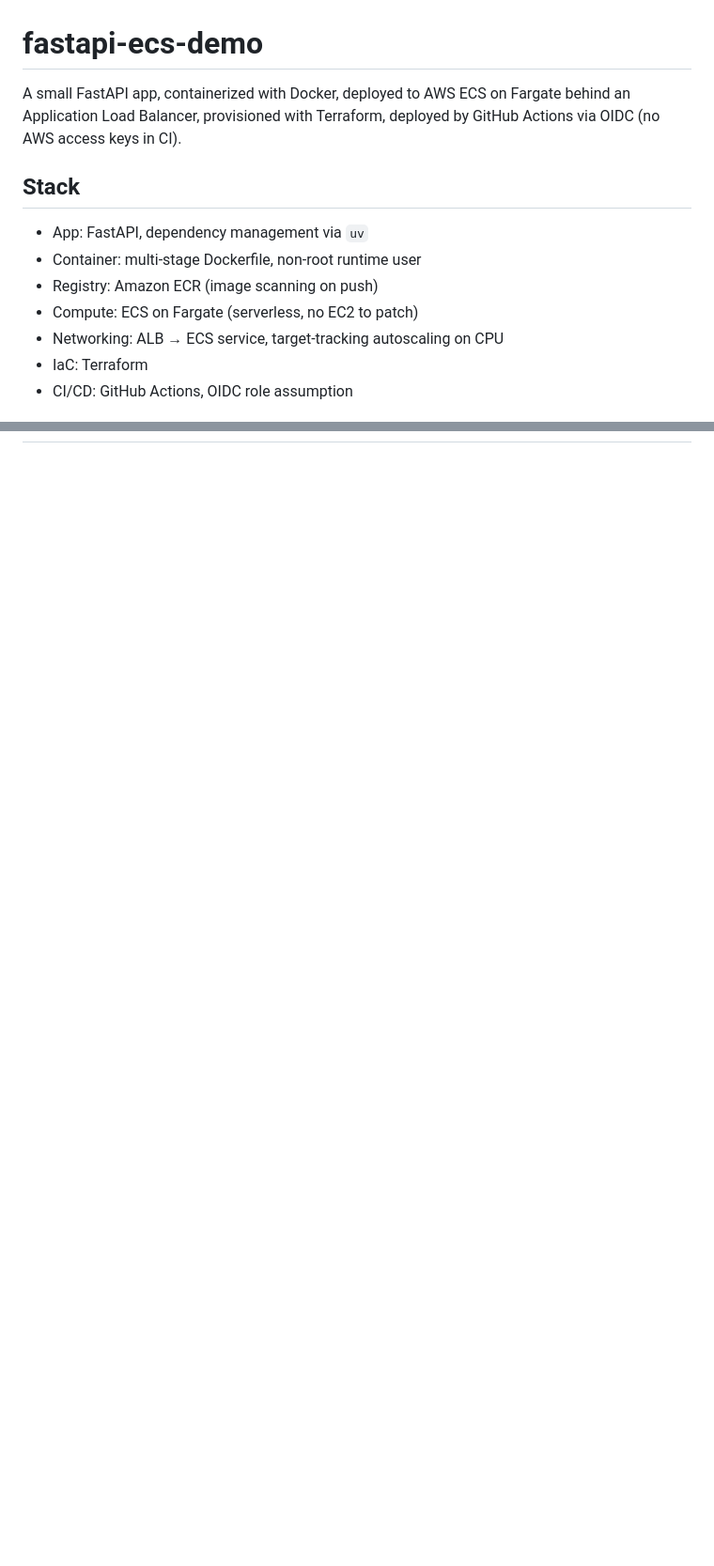
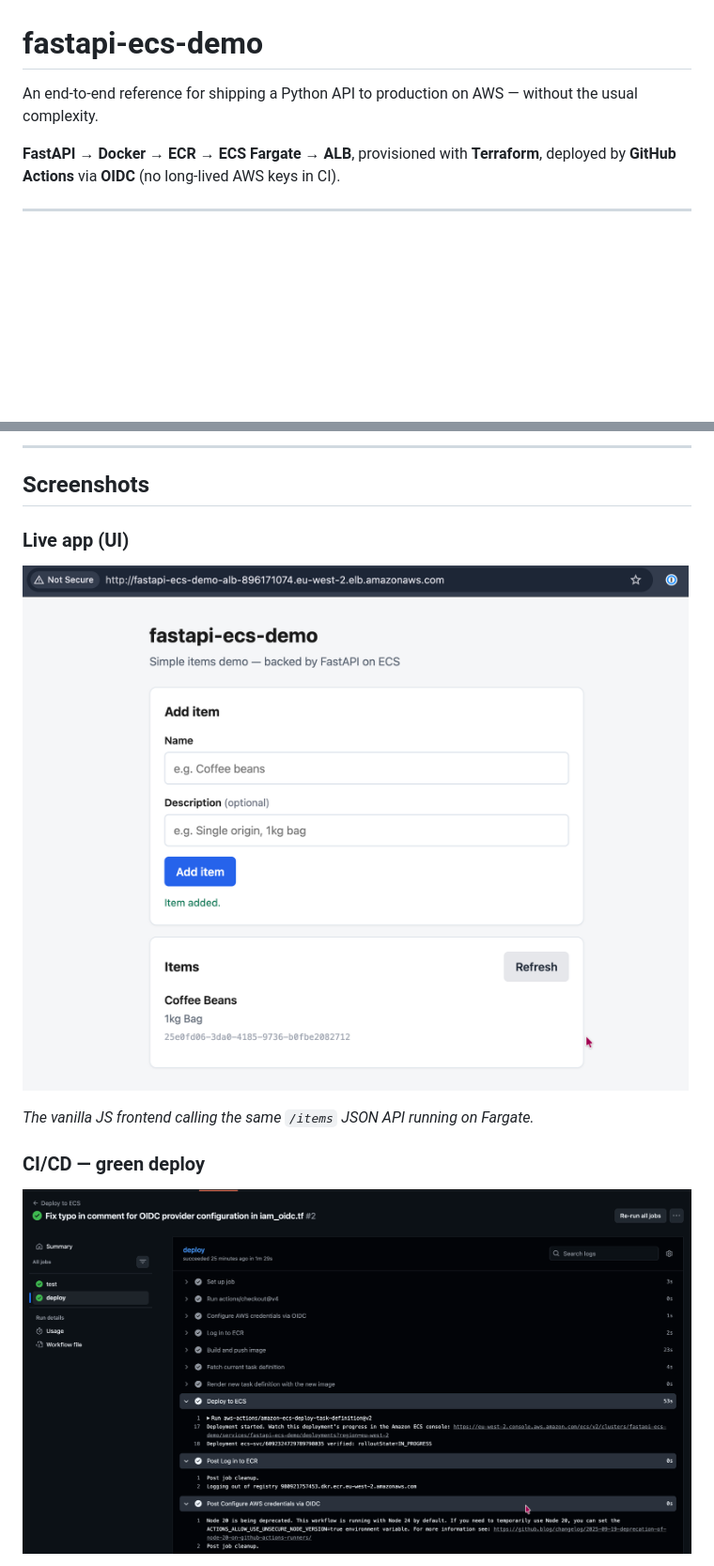
Before and after one commit to PantelisTsagkas/fastapi-ecs-demo, a Markdown page: README.md, 2 parts joined by grey strips. Shown at 94% size. Rendered like a GitHub page; pictures changed too: docs/screenshots/github_actions.png (added), docs/screenshots/live_ui.png (added); blank space fills up the shorter version.

```diff
--- a/README.md
+++ b/README.md
@@ -1,16 +1,8 @@
 # fastapi-ecs-demo
 
-A small FastAPI app, containerized with Docker, deployed to AWS ECS on Fargate
-behind an Application Load Balancer, provisioned with Terraform, deployed by
-GitHub Actions via OIDC (no AWS access keys in CI).
+An end-to-end reference for shipping a Python API to production on AWS — without the usual complexity.
 
-## Stack
+**FastAPI** → **Docker** → **ECR** → **ECS Fargate** → **ALB**, provisioned with **Terraform**, deployed by **GitHub Actions** via **OIDC** (no long-lived AWS keys in CI).
 
-- App: FastAPI, dependency management via `uv`
-- Container: multi-stage Dockerfile, non-root runtime user
-- Registry: Amazon ECR (image scanning on push)
-- Compute: ECS on Fargate (serverless, no EC2 to patch)
-- Networking: ALB → ECS service, target-tracking autoscaling on CPU
-- IaC: Terraform
-- CI/CD: GitHub Actions, OIDC role assumption
+---
 
@@ -17,0 +35,14 @@ GitHub Actions via OIDC (no AWS access keys in CI).
+---
+
+## Screenshots
+
+### Live app (UI)
+
+![Live app — items UI served from ECS behind the ALB](docs/screenshots/live_ui.png)
+
+*The vanilla JS frontend calling the same `/items` JSON API running on Fargate.*
+
+### CI/CD — green deploy
+
+![GitHub Actions — test and deploy jobs passing](docs/screenshots/github_actions.png)
+
```
Also changed, not shown: other parts of README.md (+118 -44 lines), docs/screenshots/ecs_console.png (added), docs/screenshots/fastapi-ecs-demo-alb.png (added), 1 other file.
